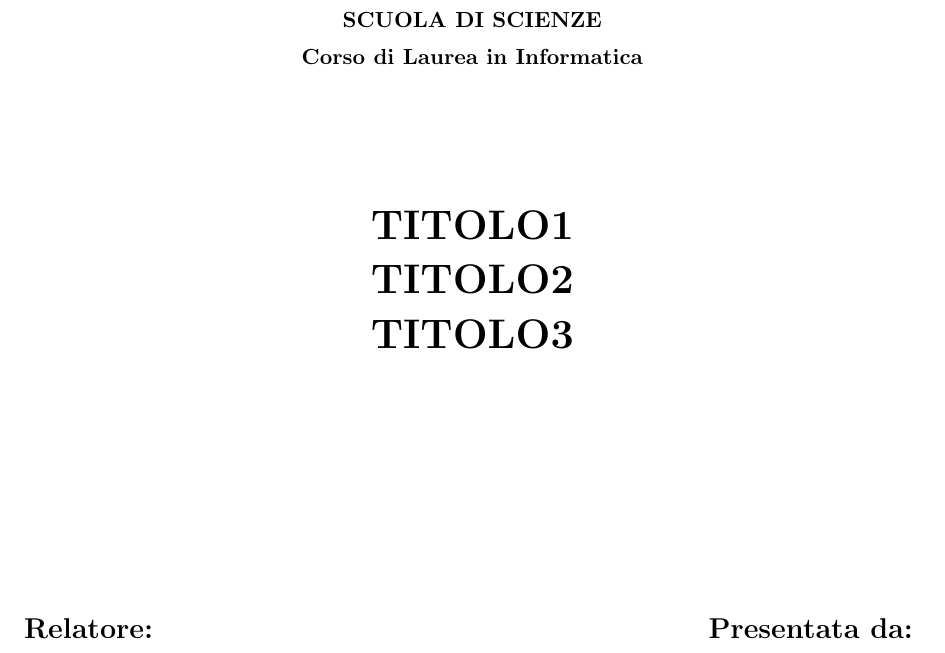
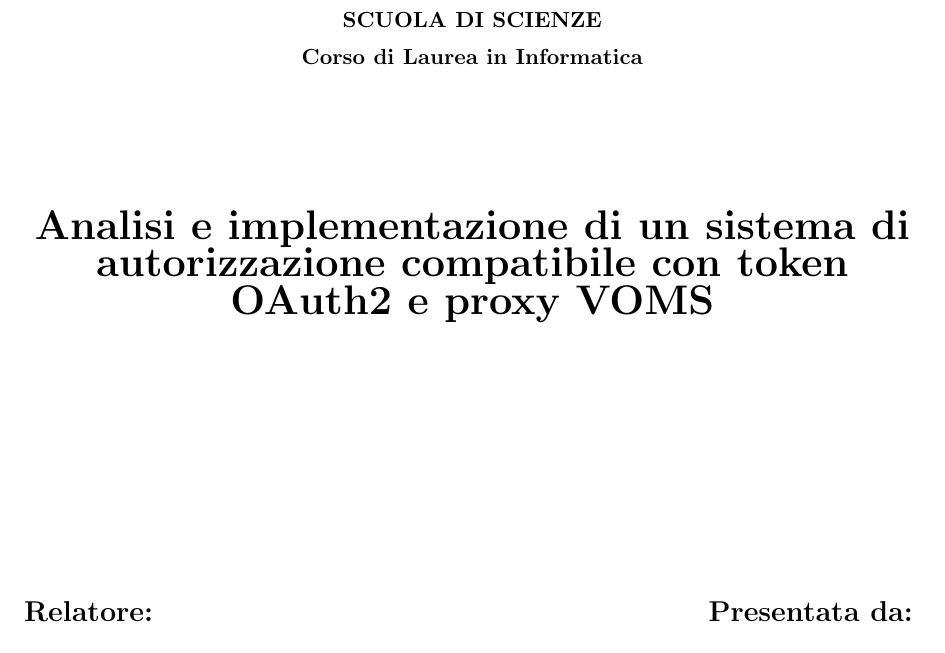
Before and after one commit to AngeloGalav/bachelors_t, a LaTeX document (titlepage.tex): part of the page, cut so that both start at the same text. Compiled offline with pdfLaTeX.

Commit message:
abemus titolum

```diff
--- a/titlepage.tex
+++ b/titlepage.tex
@@ -15,11 +15,8 @@
 	\end{center}
 	\vspace{15mm}
 	\begin{center}
-		{\LARGE{\bf TITOLO1}}\\
+		{\LARGE{\bf Analisi e implementazione di un sistema di autorizzazione compatibile con token OAuth2 e proxy VOMS}}\\
 		\vspace{3mm}
-		{\LARGE{\bf TITOLO2}}\\
-		\vspace{3mm}
-		{\LARGE{\bf TITOLO3}}\\
 	\end{center}
 	\vspace{40mm}
 	\par
```
Also changed, not shown: titlepage.pdf.
